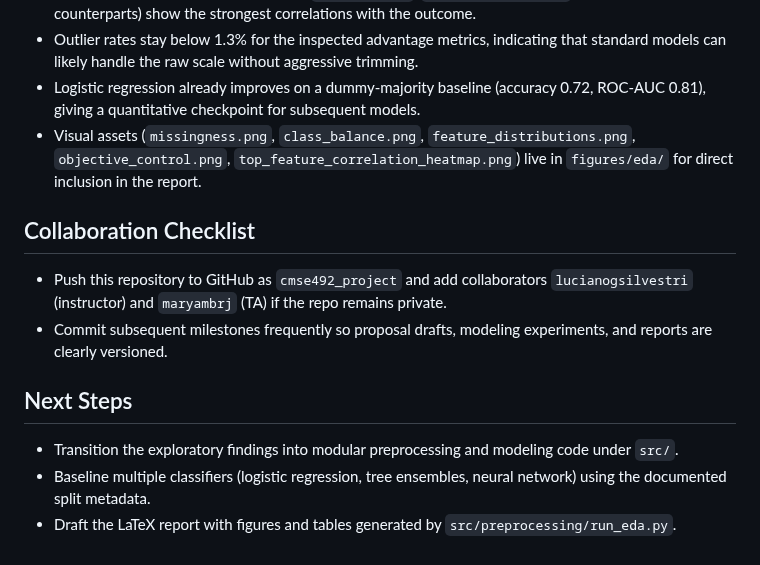
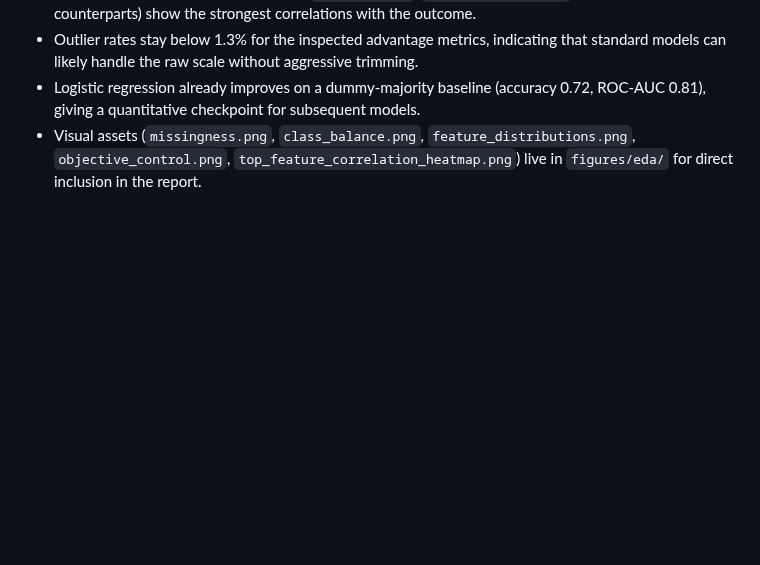
Before and after one commit to thinq8/cmse492_project, a Markdown page: README.md, the part around the change. Rendered like a GitHub page; blank space fills up the shorter version.

Commit message:
cleaned up readme
Removed collaboration checklist and next steps sections from README.

```diff
--- a/README.md
+++ b/README.md
@@ -63,14 +63,3 @@ This repository scaffolds the CMSE 492 final project, where we forecast League o
 - Outlier rates stay below 1.3% for the inspected advantage metrics, indicating that standard models can likely handle the raw scale without aggressive trimming.
 - Logistic regression already improves on a dummy-majority baseline (accuracy 0.72, ROC-AUC 0.81), giving a quantitative checkpoint for subsequent models.
 - Visual assets (`missingness.png`, `class_balance.png`, `feature_distributions.png`, `objective_control.png`, `top_feature_correlation_heatmap.png`) live in `figures/eda/` for direct inclusion in the report.
-
-## Collaboration Checklist
-
-- Push this repository to GitHub as `cmse492_project` and add collaborators `lucianogsilvestri` (instructor) and `maryambrj` (TA) if the repo remains private.
-- Commit subsequent milestones frequently so proposal drafts, modeling experiments, and reports are clearly versioned.
-
-## Next Steps
-
-- Transition the exploratory findings into modular preprocessing and modeling code under `src/`.
-- Baseline multiple classifiers (logistic regression, tree ensembles, neural network) using the documented split metadata.
-- Draft the LaTeX report with figures and tables generated by `src/preprocessing/run_eda.py`.
```
